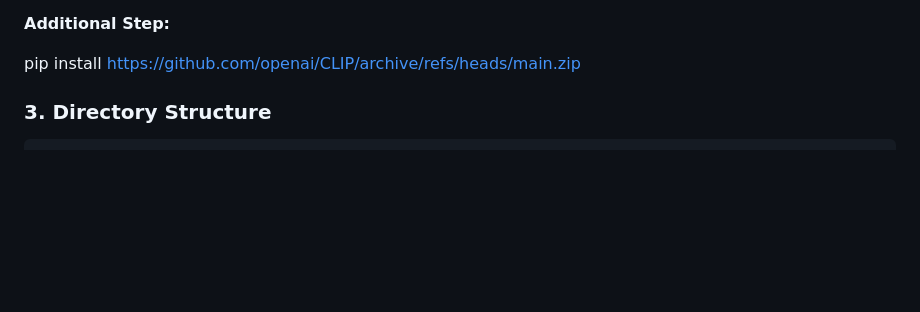
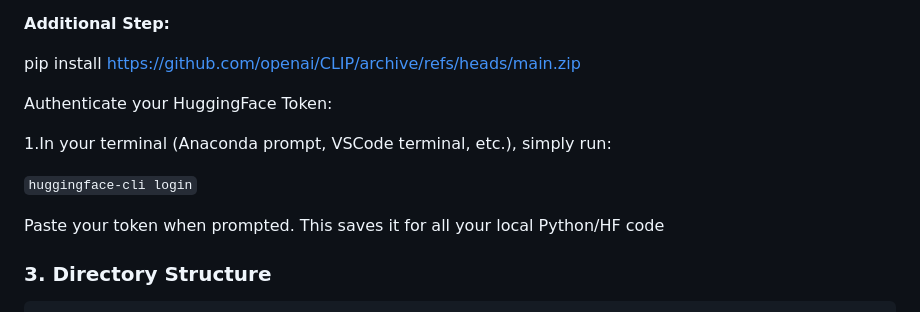
Before and after one commit to DasPua/video-chat-assistant, a Markdown page: README.md, the part around the change. Drawn GitHub-style; blank space fills up the shorter version.

Commit message:
Update README.md
added huggingface token integration

````diff
--- a/README.md
+++ b/README.md
@@ -106,6 +106,14 @@ Flask
 
 pip install https://github.com/openai/CLIP/archive/refs/heads/main.zip
 
+Authenticate your HuggingFace Token:
+
+1.In your terminal (Anaconda prompt, VSCode terminal, etc.), simply run:
+
+``` huggingface-cli login ```
+
+Paste your token when prompted. This saves it for all your local Python/HF code
+
 
 ### 3. Directory Structure
 
````
